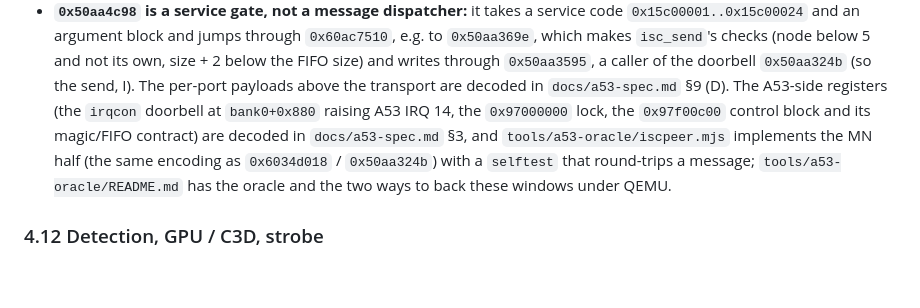
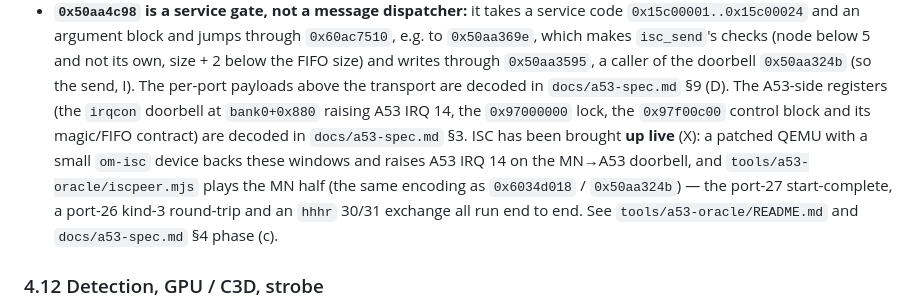
Before and after one commit to flatpanda/om-emu, a Markdown page: docs/hle-gaps.md, the part around the change. GitHub-like rendering; blank space fills up the shorter version.

```diff
--- a/docs/hle-gaps.md
+++ b/docs/hle-gaps.md
@@ -1076,9 +1076,11 @@ and E147; off by default. Addresses are E143's (disassembly notation) unless a b
   and not its own, size + 2 below the FIFO size) and writes through `0x50aa3595`, a caller of the doorbell `0x50aa324b`
   (so the send, I). The per-port payloads above the transport are decoded in `docs/a53-spec.md` §9 (D). The A53-side
   registers (the `irqcon` doorbell at `bank0+0x880` raising A53 IRQ 14, the `0x97000000` lock, the `0x97f00c00` control
-  block and its magic/FIFO contract) are decoded in `docs/a53-spec.md` §3, and `tools/a53-oracle/iscpeer.mjs`
-  implements the MN half (the same encoding as `0x6034d018` / `0x50aa324b`) with a `selftest` that round-trips a
-  message; `tools/a53-oracle/README.md` has the oracle and the two ways to back these windows under QEMU.
+  block and its magic/FIFO contract) are decoded in `docs/a53-spec.md` §3. ISC has been brought **up live** (X): a
+  patched QEMU with a small `om-isc` device backs these windows and raises A53 IRQ 14 on the MN→A53 doorbell, and
+  `tools/a53-oracle/iscpeer.mjs` plays the MN half (the same encoding as `0x6034d018` / `0x50aa324b`) — the port-27
+  start-complete, a port-26 kind-3 round-trip and an `hhhr` 30/31 exchange all run end to end. See
+  `tools/a53-oracle/README.md` and `docs/a53-spec.md` §4 phase (c).
 
 ### 4.12 Detection, GPU / C3D, strobe
 
```
Also changed, not shown: docs/a53-spec.md (+28 -21 lines).
